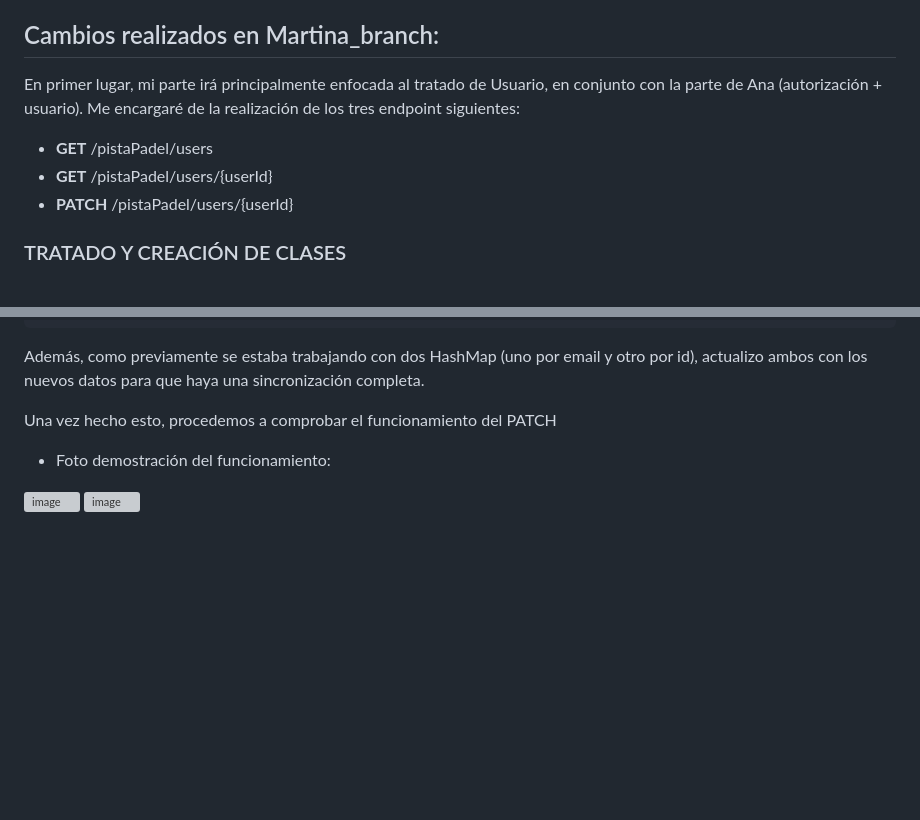
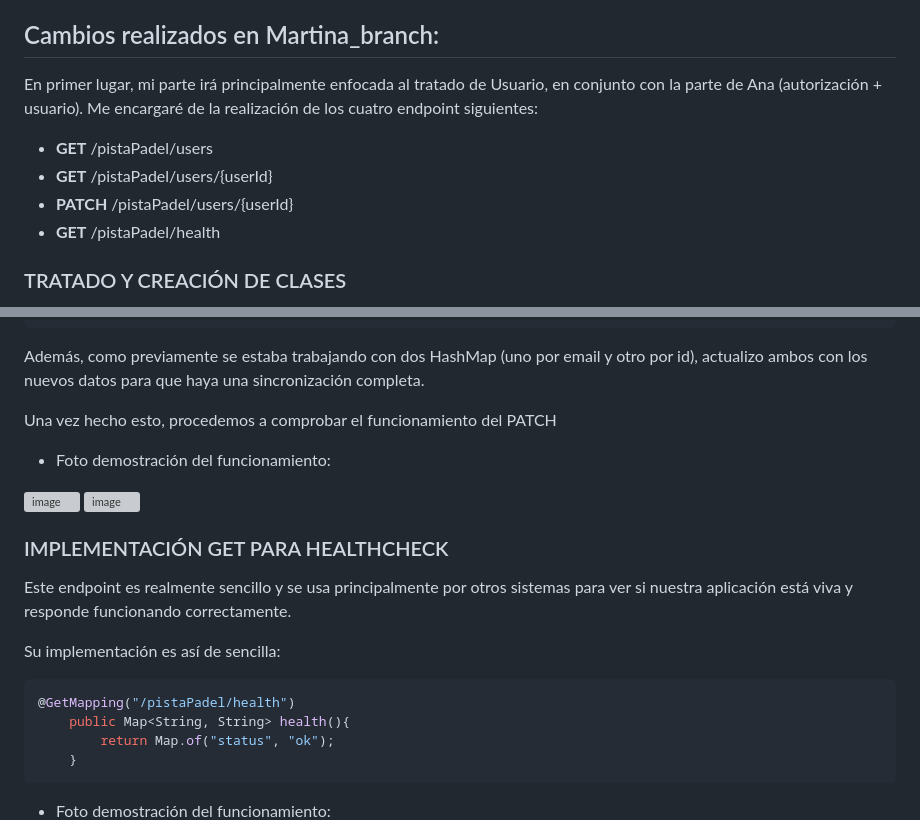
Before and after one commit to anaramosicai/g5-project, a Markdown page: README.md, 2 parts joined by grey strips. Rendered like a GitHub page; blank space fills up the shorter version; grey boxes are pictures that could not be loaded.

````diff
--- a/README.md
+++ b/README.md
@@ -2,11 +2,12 @@
 Final Project of PAT by group 5
 
 ## Cambios realizados en Martina_branch:
-En primer lugar, mi parte irá principalmente enfocada al tratado de Usuario, en conjunto con la parte de Ana (autorización + usuario). Me encargaré de la realización de los tres endpoint siguientes:
+En primer lugar, mi parte irá principalmente enfocada al tratado de Usuario, en conjunto con la parte de Ana (autorización + usuario). Me encargaré de la realización de los cuatro endpoint siguientes:
 
 - **GET** /pistaPadel/users
 - **GET** /pistaPadel/users/{userId}
 - **PATCH** /pistaPadel/users/{userId}
+- **GET** /pistaPadel/health
 
 ### TRATADO Y CREACIÓN DE CLASES
 
@@ -121,3 +122,18 @@ Una vez hecho esto, procedemos a comprobar el funcionamiento del PATCH
 <img width="865" height="707" alt="image" src="https://github.com/user-attachments/assets/9d1b0aa8-a455-43d8-8f14-b51335b54591" />
 
 
+### IMPLEMENTACIÓN GET PARA HEALTHCHECK
+
+Este endpoint es realmente sencillo y se usa principalmente por otros sistemas para ver si nuestra aplicación está viva y responde funcionando correctamente.
+
+Su implementación es así de sencilla:
+
+```java
+@GetMapping("/pistaPadel/health")
+    public Map<String, String> health(){
+        return Map.of("status", "ok");
+    }
+```
+
+* Foto demostración del funcionamiento:
+
````
Also changed, not shown: other parts of README.md (+1 -0 lines).
